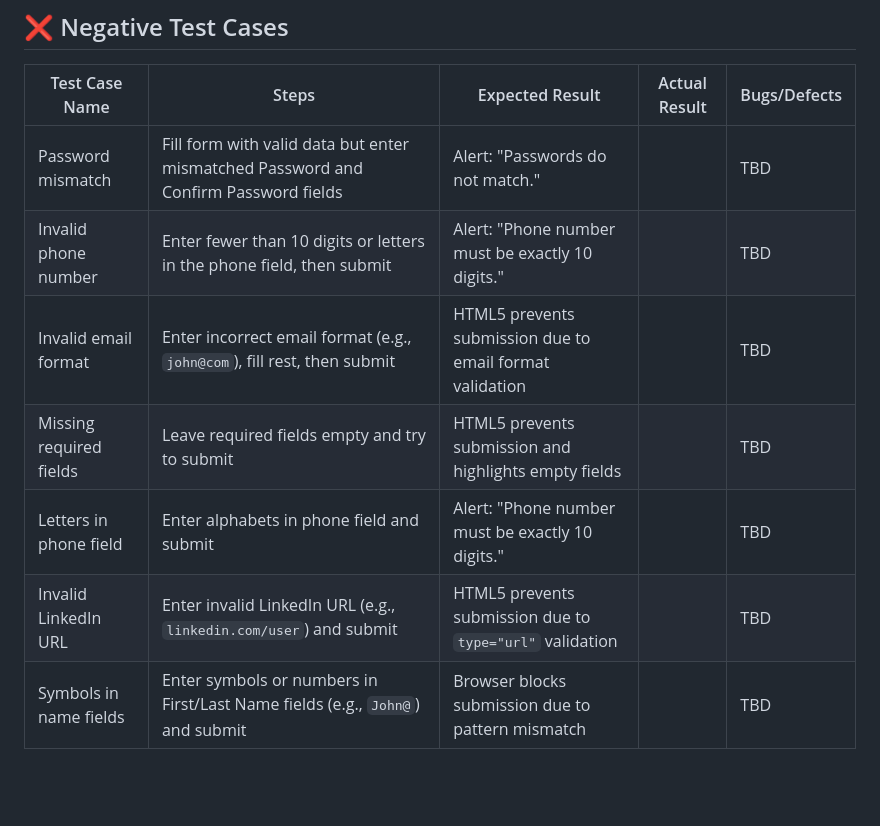
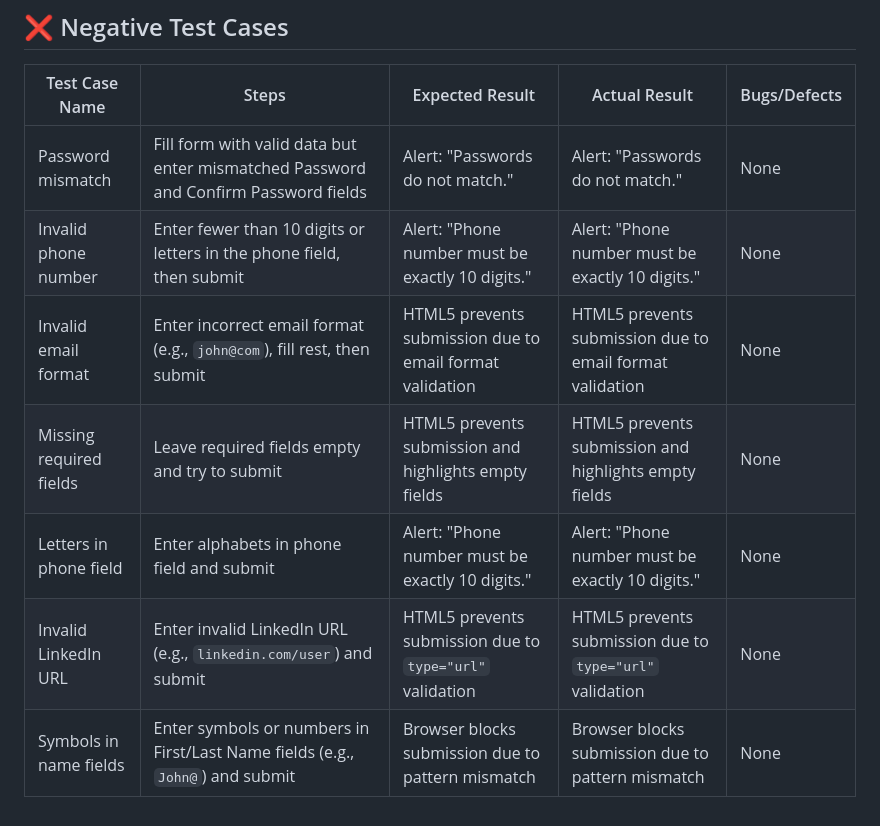
Before and after one commit to sheycamille/bw-automation-test, a Markdown page: README.md, the part around the change. Rendered like a GitHub page; blank space fills up the shorter version.

```diff
--- a/README.md
+++ b/README.md
@@ -49,10 +49,10 @@ npx playwright test
 
 | Test Case Name              | Steps                                                                                   | Expected Result                                           | Actual Result | Bugs/Defects |
 |----------------------------|------------------------------------------------------------------------------------------|-----------------------------------------------------------|----------------|---------------|
-| Password mismatch          | Fill form with valid data but enter mismatched Password and Confirm Password fields     | Alert: "Passwords do not match."                         |           | TBD           |
-| Invalid phone number       | Enter fewer than 10 digits or letters in the phone field, then submit                   | Alert: "Phone number must be exactly 10 digits."         |             | TBD           |
-| Invalid email format       | Enter incorrect email format (e.g., `john@com`), fill rest, then submit                 | HTML5 prevents submission due to email format validation |             | TBD           |
-| Missing required fields    | Leave required fields empty and try to submit                                           | HTML5 prevents submission and highlights empty fields     |            | TBD           |
-| Letters in phone field     | Enter alphabets in phone field and submit                                               | Alert: "Phone number must be exactly 10 digits."         |             | TBD           |
-| Invalid LinkedIn URL       | Enter invalid LinkedIn URL (e.g., `linkedin.com/user`) and submit                       | HTML5 prevents submission due to `type="url"` validation |            | TBD           |
-| Symbols in name fields     | Enter symbols or numbers in First/Last Name fields (e.g., `John@`) and submit           | Browser blocks submission due to pattern mismatch        |           | TBD           |
+| Password mismatch          | Fill form with valid data but enter mismatched Password and Confirm Password fields     | Alert: "Passwords do not match."                         | Alert: "Passwords do not match." | None           |
+| Invalid phone number       | Enter fewer than 10 digits or letters in the phone field, then submit                   | Alert: "Phone number must be exactly 10 digits."         | Alert: "Phone number must be exactly 10 digits." | None           |
+| Invalid email format       | Enter incorrect email format (e.g., `john@com`), fill rest, then submit                 | HTML5 prevents submission due to email format validation | HTML5 prevents submission due to email format validation | None           |
+| Missing required fields    | Leave required fields empty and try to submit                                           | HTML5 prevents submission and highlights empty fields     | HTML5 prevents submission and highlights empty fields | None           |
+| Letters in phone field     | Enter alphabets in phone field and submit                                               | Alert: "Phone number must be exactly 10 digits."         | Alert: "Phone number must be exactly 10 digits." | None           |
+| Invalid LinkedIn URL       | Enter invalid LinkedIn URL (e.g., `linkedin.com/user`) and submit                       | HTML5 prevents submission due to `type="url"` validation | HTML5 prevents submission due to `type="url"` validation | None           |
+| Symbols in name fields     | Enter symbols or numbers in First/Last Name fields (e.g., `John@`) and submit           | Browser blocks submission due to pattern mismatch        | Browser blocks submission due to pattern mismatch | None           |
```
